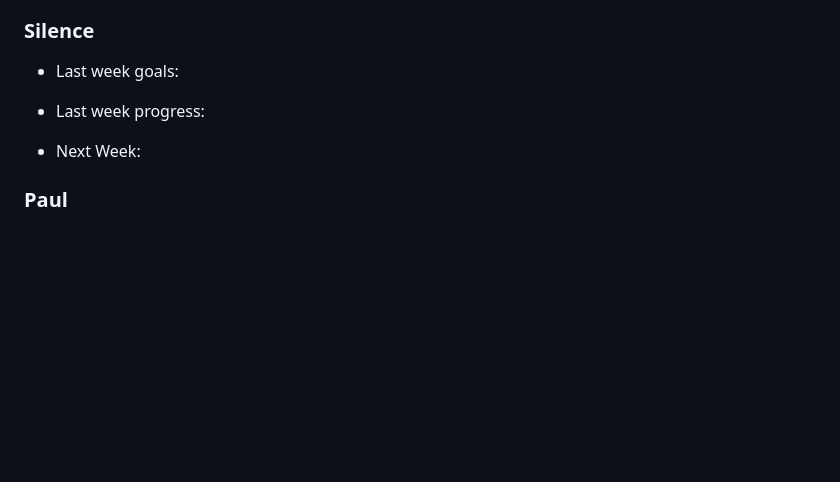
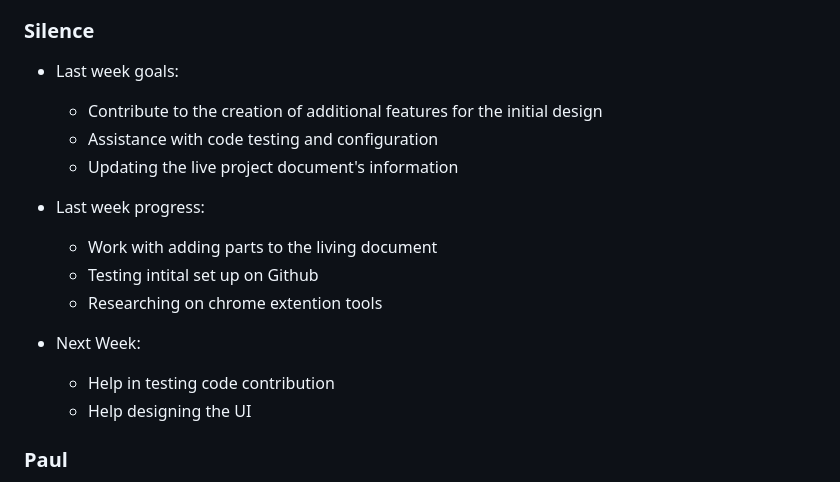
Before and after one commit to paulstn/SmarterTabSwitching, a Markdown page: reports/2-8.md, the part around the change. Drawn GitHub-style; blank space fills up the shorter version.

```diff
--- a/reports/2-8.md
+++ b/reports/2-8.md
@@ -77,10 +77,18 @@
 
 ### Silence
 - Last week goals:
+  - Contribute to the creation of additional features for the initial design
+  - Assistance with code testing and configuration
+  - Updating the live project document's information
 
 - Last week progress:
+  - Work with adding parts to the living document
+  - Testing intital set up on Github
+  - Researching on chrome extention tools
 
 - Next Week:
+  - Help in testing code contribution
+  - Help designing the UI
 
 ### Paul
 - Last Week Goals:
```
